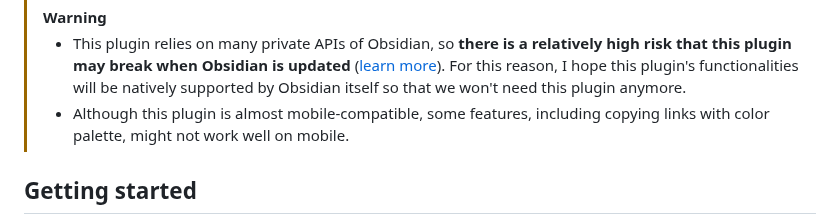
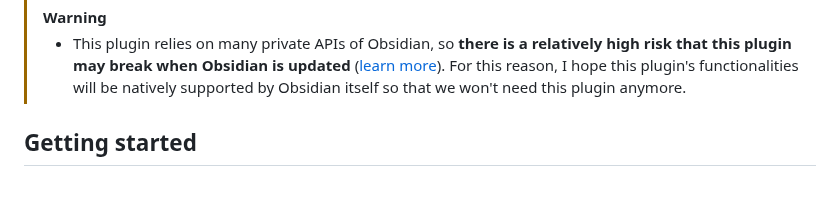
Before and after one commit to RyotaUshio/obsidian-pdf-plus, a Markdown page: README.md, the part around the change. Drawn GitHub-style; blank space fills up the shorter version.

Commit message:
Update README.md according to the latest fix

```diff
--- a/README.md
+++ b/README.md
@@ -27,7 +27,6 @@ PDF++ stands out among other PDF annotation tools for the following reasons:
 
 > [!warning]
 > - This plugin relies on many private APIs of Obsidian, so **there is a relatively high risk that this plugin may break when Obsidian is updated** ([learn more](https://github.com/RyotaUshio/obsidian-pdf-plus/discussions/48)). For this reason, I hope this plugin's functionalities will be natively supported by Obsidian itself so that we won't need this plugin anymore.
-> - Although this plugin is almost mobile-compatible, some features, including copying links with color palette, might not work well on mobile.
 
 ## Getting started
 
```
